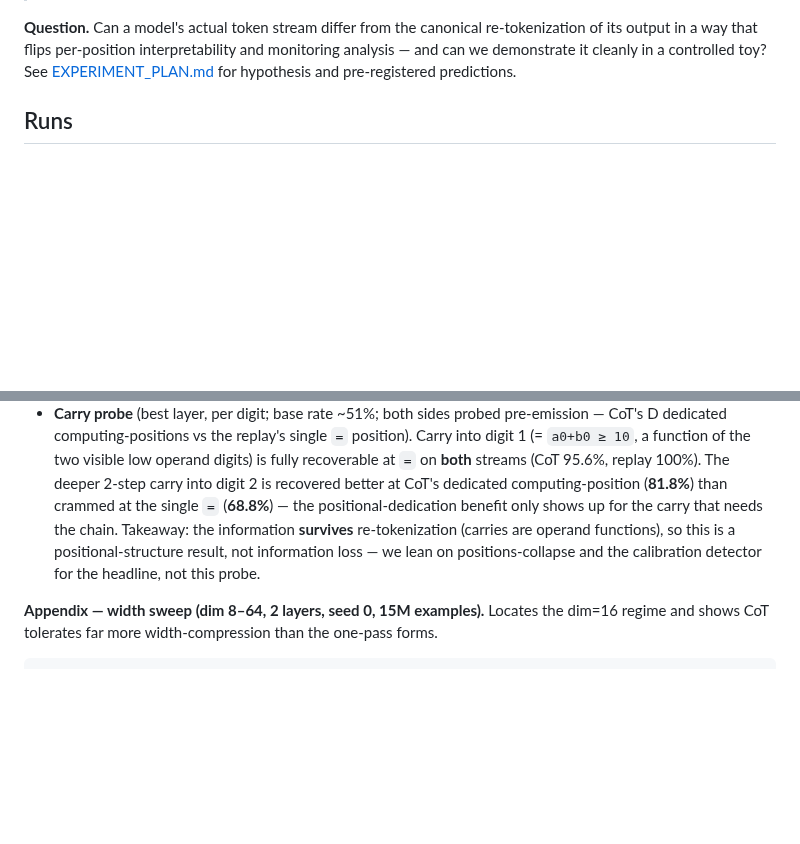
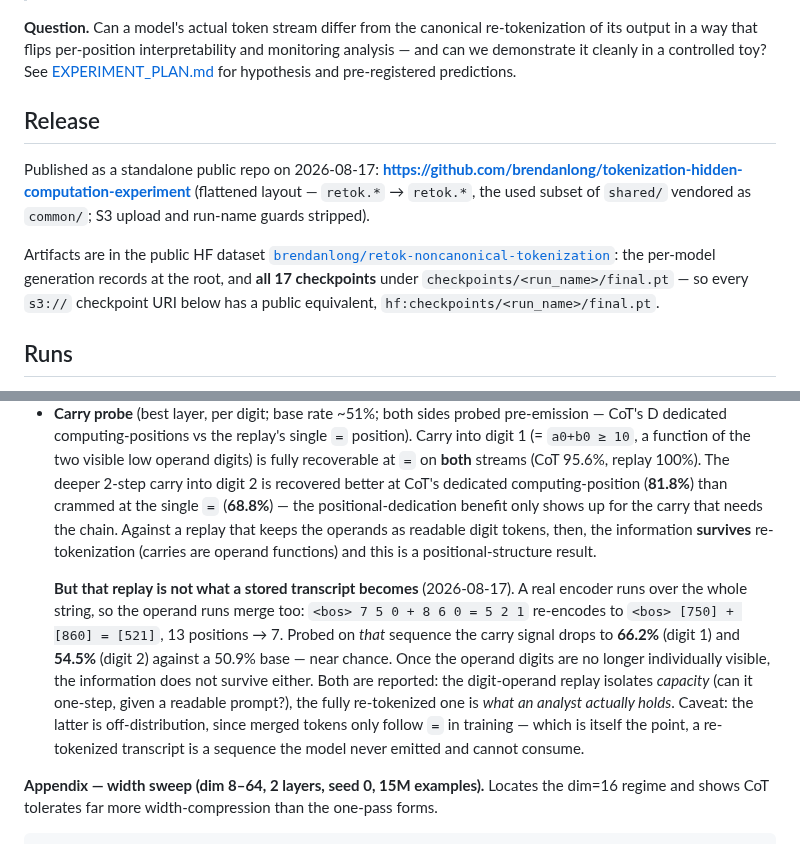
Before and after one commit to brendanlong/tokenization-hidden-computation-experiment, a Markdown page: RESULTS.md, 2 parts joined by grey strips. Rendered like a GitHub page; blank space fills up the shorter version.

```diff
--- a/RESULTS.md
+++ b/RESULTS.md
@@ -26,6 +26,19 @@ re-tokenization of its output in a way that flips per-position interpretability
 and monitoring analysis — and can we demonstrate it cleanly in a controlled
 toy? See [EXPERIMENT_PLAN.md](EXPERIMENT_PLAN.md) for hypothesis and
 pre-registered predictions.
+
+## Release
+
+Published as a standalone public repo on 2026-08-17:
+**https://github.com/brendanlong/tokenization-hidden-computation-experiment**
+(flattened layout — `retok.*` → `retok.*`, the used subset of
+`shared/` vendored as `common/`; S3 upload and run-name guards stripped).
+
+Artifacts are in the public HF dataset
+[`brendanlong/retok-noncanonical-tokenization`](https://huggingface.co/datasets/brendanlong/retok-noncanonical-tokenization):
+the per-model generation records at the root, and **all 17 checkpoints** under
+`checkpoints/<run_name>/final.pt` — so every `s3://` checkpoint URI below has a
+public equivalent, `hf:checkpoints/<run_name>/final.pt`.
 
 ## Runs
 
@@ -94,11 +107,22 @@ as a one-step generation.
   (CoT 95.6%, replay 100%). The deeper 2-step carry into digit 2 is recovered
   better at CoT's dedicated computing-position (**81.8%**) than crammed at the
   single `=` (**68.8%**) — the positional-dedication benefit only shows up for
-  the carry that needs the chain. Takeaway: the information **survives**
-  re-tokenization (carries are operand functions), so this is a
-  positional-structure result, not information loss — we lean on
-  positions-collapse and the calibration detector for the headline, not this
-  probe.
+  the carry that needs the chain. Against a replay that keeps the operands as
+  readable digit tokens, then, the information **survives** re-tokenization
+  (carries are operand functions) and this is a positional-structure result.
+
+  **But that replay is not what a stored transcript becomes** (2026-08-17).
+  A real encoder runs over the whole string, so the operand runs merge too:
+  `<bos> 7 5 0 + 8 6 0 = 5 2 1` re-encodes to `<bos> [750] + [860] = [521]`,
+  13 positions → 7. Probed on *that* sequence the carry signal drops to
+  **66.2%** (digit 1) and **54.5%** (digit 2) against a 50.9% base — near
+  chance. Once the operand digits are no longer individually visible, the
+  information does not survive either. Both are reported: the digit-operand
+  replay isolates *capacity* (can it one-step, given a readable prompt?), the
+  fully re-tokenized one is *what an analyst actually holds*. Caveat: the latter
+  is off-distribution, since merged tokens only follow `=` in training — which
+  is itself the point, a re-tokenized transcript is a sequence the model never
+  emitted and cannot consume.
 
 **Appendix — width sweep (dim 8–64, 2 layers, seed 0, 15M examples).** Locates
 the dim=16 regime and shows CoT tolerates far more width-compression than the
```
Also changed, not shown: WRITEUP.md (+8 -12 lines), figures/mechanism.png, 3 other files.
